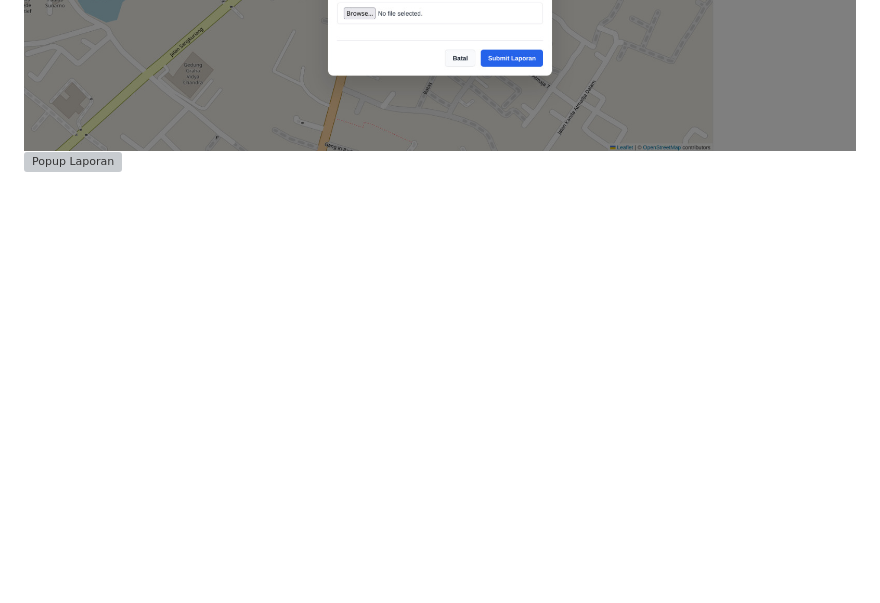
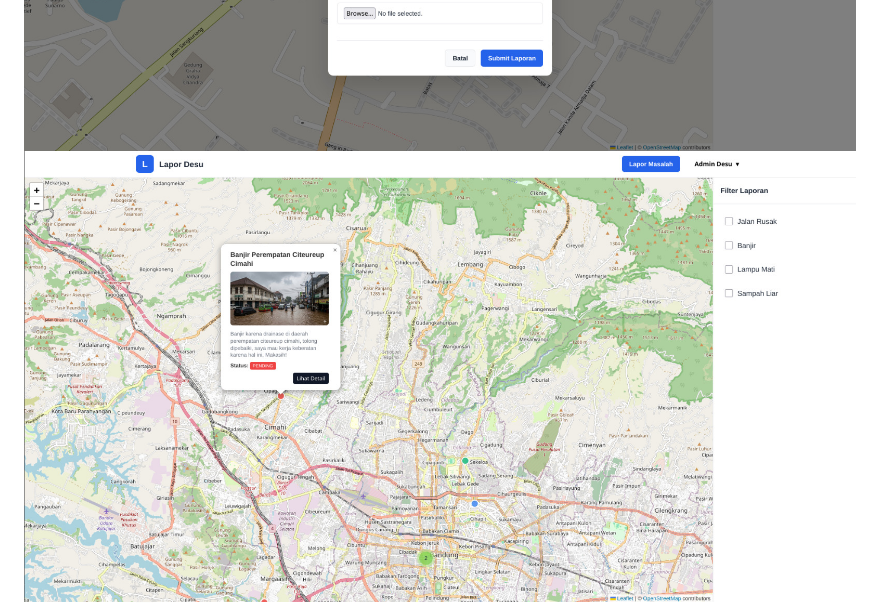
Before and after one commit to Astheria23/Lapor-desu, a Markdown page: readme.md, the part around the change. Rendered like a GitHub page; blank space fills up the shorter version; grey boxes are pictures that could not be loaded.

Commit message:
Fix image filename for Popup Laporan

```diff
--- a/readme.md
+++ b/readme.md
@@ -24,7 +24,7 @@ Berikut beberapa tampilan antarmuka aplikasi:
 ![Peta - Cluster Lanjut](docs/Polygon-Area-Zoom-out-lvl2.jpeg)
 ![Filter Kategori](docs/Filter-Categories.jpeg)
 ![Form Buat Laporan](docs/Create-Laporan.jpeg)
-![Popup Laporan](docs/View-Laporan.jpeg.jpeg)
+![Popup Laporan](docs/View-Laporan.jpeg)
 ![Admin Dashboard](docs/Admin-Page.jpeg)
 
 
```
